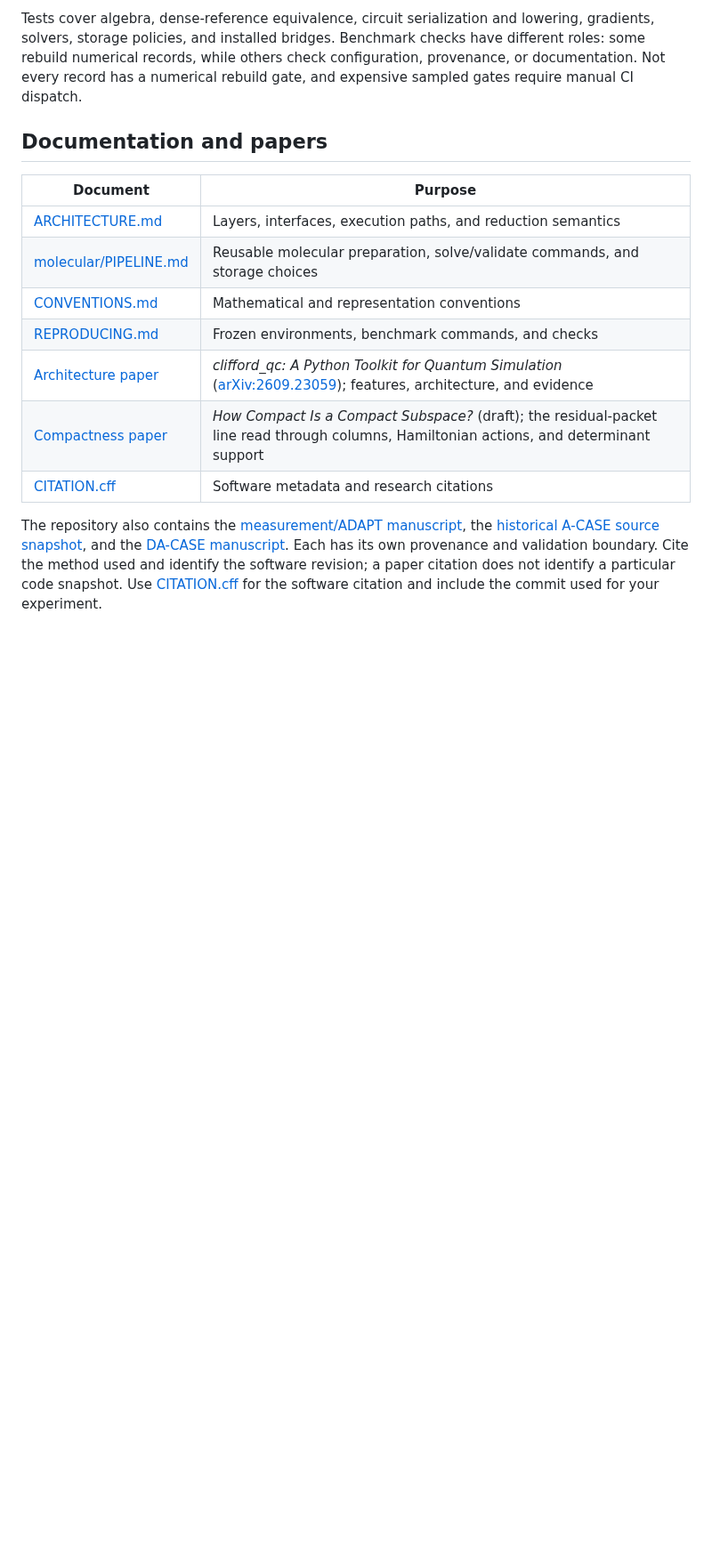
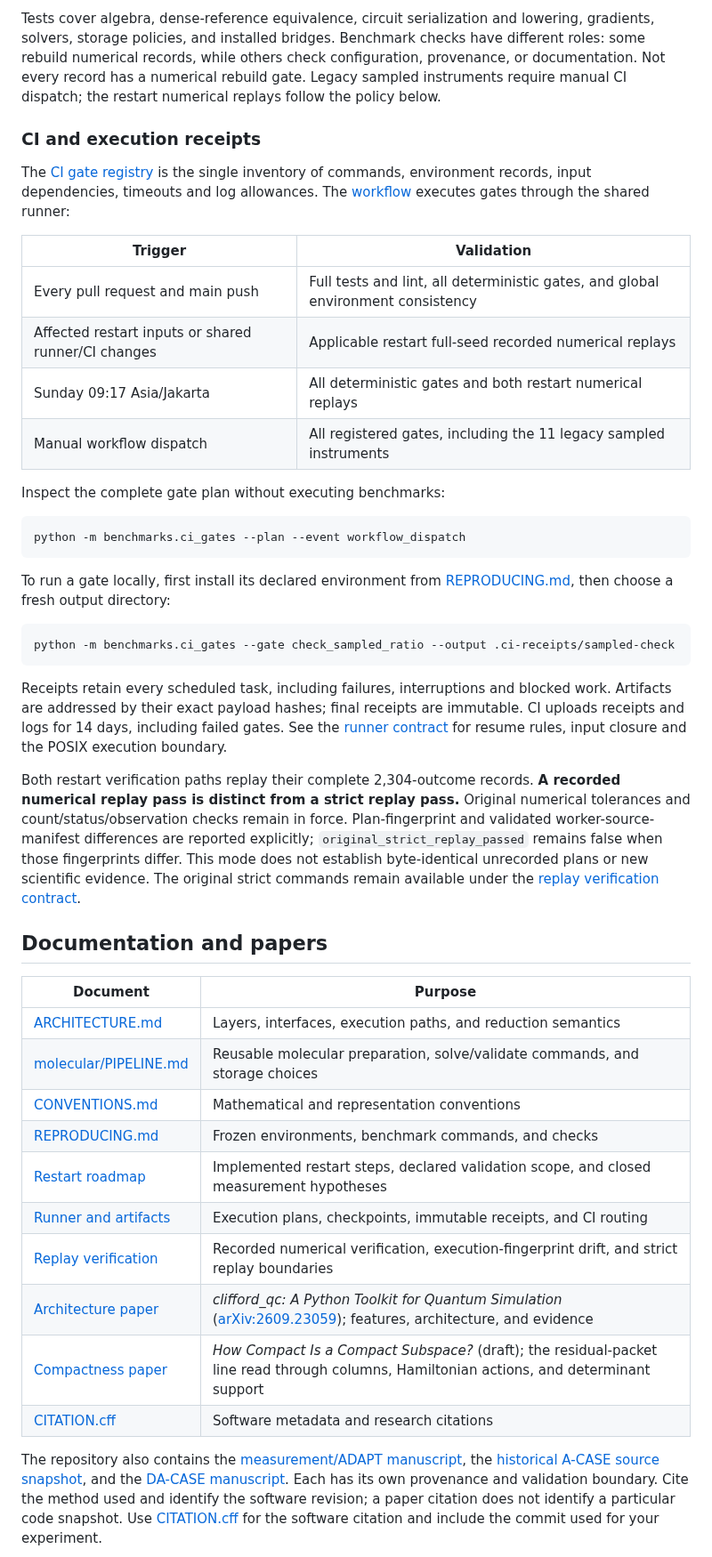
Before and after one commit to gutama/clifford_qc, a Markdown page: README.md, the part around one of its changes. Shown at 89% size. GitHub-like rendering; blank space fills up the shorter version.

Commit message:
docs: update README for restart runner and CI verification

````diff
--- a/README.md
+++ b/README.md
@@ -496,7 +510,49 @@ Tests cover algebra, dense-reference equivalence, circuit serialization and
 lowering, gradients, solvers, storage policies, and installed bridges. Benchmark
 checks have different roles: some rebuild numerical records, while others check
 configuration, provenance, or documentation. Not every record has a numerical
-rebuild gate, and expensive sampled gates require manual CI dispatch.
+rebuild gate. Legacy sampled instruments require manual CI dispatch; the
+restart numerical replays follow the policy below.
+
+### CI and execution receipts
+
+The [CI gate registry](benchmarks/ci_gates.json) is the single inventory of
+commands, environment records, input dependencies, timeouts and log allowances.
+The [workflow](.github/workflows/ci.yml) executes gates through the shared runner:
+
+| Trigger | Validation |
+|---|---|
+| Every pull request and main push | Full tests and lint, all deterministic gates, and global environment consistency |
+| Affected restart inputs or shared runner/CI changes | Applicable restart full-seed recorded numerical replays |
+| Sunday 09:17 Asia/Jakarta | All deterministic gates and both restart numerical replays |
+| Manual workflow dispatch | All registered gates, including the 11 legacy sampled instruments |
+
+Inspect the complete gate plan without executing benchmarks:
+
+```bash
+python -m benchmarks.ci_gates --plan --event workflow_dispatch
+```
+
+To run a gate locally, first install its declared environment from
+[REPRODUCING.md](REPRODUCING.md), then choose a fresh output directory:
+
+```bash
+python -m benchmarks.ci_gates --gate check_sampled_ratio --output .ci-receipts/sampled-check
+```
+
+Receipts retain every scheduled task, including failures, interruptions and
+blocked work. Artifacts are addressed by their exact payload hashes; final
+receipts are immutable. CI uploads receipts and logs for 14 days, including
+failed gates. See the [runner contract](docs/restart/RUNNER_ARTIFACTS.md) for
+resume rules, input closure and the POSIX execution boundary.
+
+Both restart verification paths replay their complete 2,304-outcome records.
+**A recorded numerical replay pass is distinct from a strict replay pass.**
+Original numerical tolerances and count/status/observation checks remain in
+force. Plan-fingerprint and validated worker-source-manifest differences are
+reported explicitly; `original_strict_replay_passed` remains false when those
+fingerprints differ. This mode does not establish byte-identical unrecorded
+plans or new scientific evidence. The original strict commands remain
+available under the [replay verification contract](docs/restart/REPLAY_VERIFICATION.md).
 
 ## Documentation and papers
 
@@ -506,6 +562,9 @@ rebuild gate, and expensive sampled gates require manual CI dispatch.
 | [molecular/PIPELINE.md](molecular/PIPELINE.md) | Reusable molecular preparation, solve/validate commands, and storage choices |
 | [CONVENTIONS.md](CONVENTIONS.md) | Mathematical and representation conventions |
 | [REPRODUCING.md](REPRODUCING.md) | Frozen environments, benchmark commands, and checks |
+| [Restart roadmap](docs/restart/README.md) | Implemented restart steps, declared validation scope, and closed measurement hypotheses |
+| [Runner and artifacts](docs/restart/RUNNER_ARTIFACTS.md) | Execution plans, checkpoints, immutable receipts, and CI routing |
+| [Replay verification](docs/restart/REPLAY_VERIFICATION.md) | Recorded numerical verification, execution-fingerprint drift, and strict replay boundaries |
 | [Architecture paper](paper_architecture/README.md) | *clifford_qc: A Python Toolkit for Quantum Simulation* ([arXiv:2609.23059](https://arxiv.org/abs/2609.23059)); features, architecture, and evidence |
 | [Compactness paper](paper_compactness/README.md) | *How Compact Is a Compact Subspace?* (draft); the residual-packet line read through columns, Hamiltonian actions, and determinant support |
 | [CITATION.cff](CITATION.cff) | Software metadata and research citations |
````
Also changed, not shown: other parts of README.md (+18 -1 lines).
